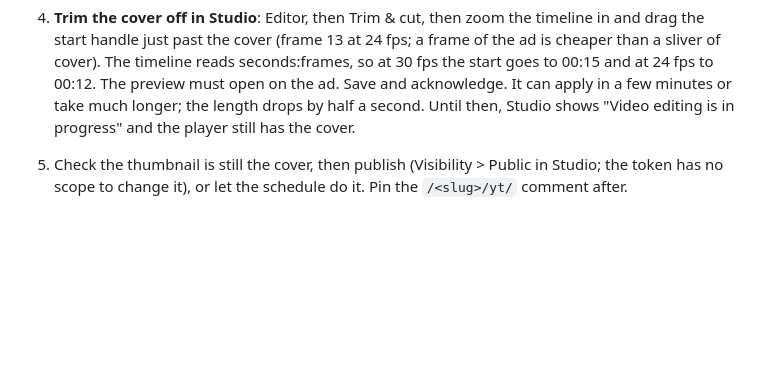
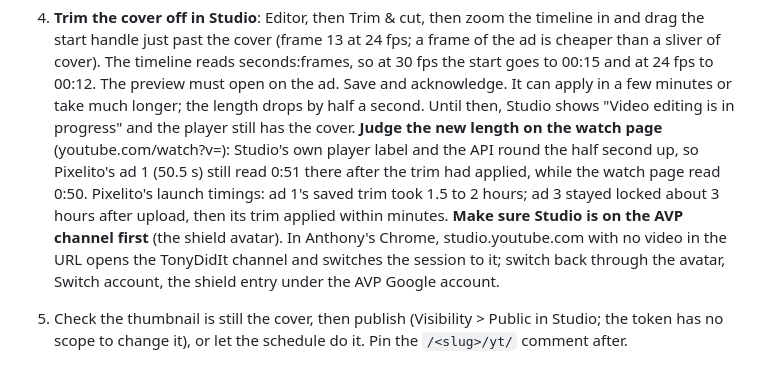
Before and after one commit to ntonyproduction/avp-landing, a Markdown page: README.md, the part around the change. Drawn GitHub-style; blank space fills up the shorter version.

Commit message:
README: judge a Short's trimmed length on the watch page; check Studio is on the AVP channel
Co-Authored-By: Claude Opus 5.5 <noreply@anthropic.com>

```diff
--- a/README.md
+++ b/README.md
@@ -254,7 +254,15 @@ waiting, then delete the spare copy by hand in Studio (the token cannot delete).
    sliver of cover). The timeline reads seconds:frames, so at 30 fps the start goes to 00:15 and at
    24 fps to 00:12. The preview must open on the ad. Save and acknowledge. It can apply in a few
    minutes or take much longer; the length drops by half a second. Until then, Studio shows "Video
-   editing is in progress" and the player still has the cover.
+   editing is in progress" and the player still has the cover. **Judge the new length on the watch
+   page** (youtube.com/watch?v=<id>): Studio's own player label and the API round the half second
+   up, so Pixelito's ad 1 (50.5 s) still read 0:51 there after the trim had applied, while the watch
+   page read 0:50. Pixelito's launch timings: ad 1's saved trim took 1.5 to 2 hours; ad 3 stayed
+   locked about 3 hours after upload, then its trim applied within minutes.
+   **Make sure Studio is on the AVP channel first** (the shield avatar). In Anthony's Chrome,
+   studio.youtube.com with no video in the URL opens the TonyDidIt channel and switches the session
+   to it; switch back through the avatar, Switch account, the shield entry under the AVP Google
+   account.
 5. Check the thumbnail is still the cover, then publish (Visibility > Public in Studio; the token
    has no scope to change it), or let the schedule do it. Pin the `/<slug>/yt/` comment after.
 
```
